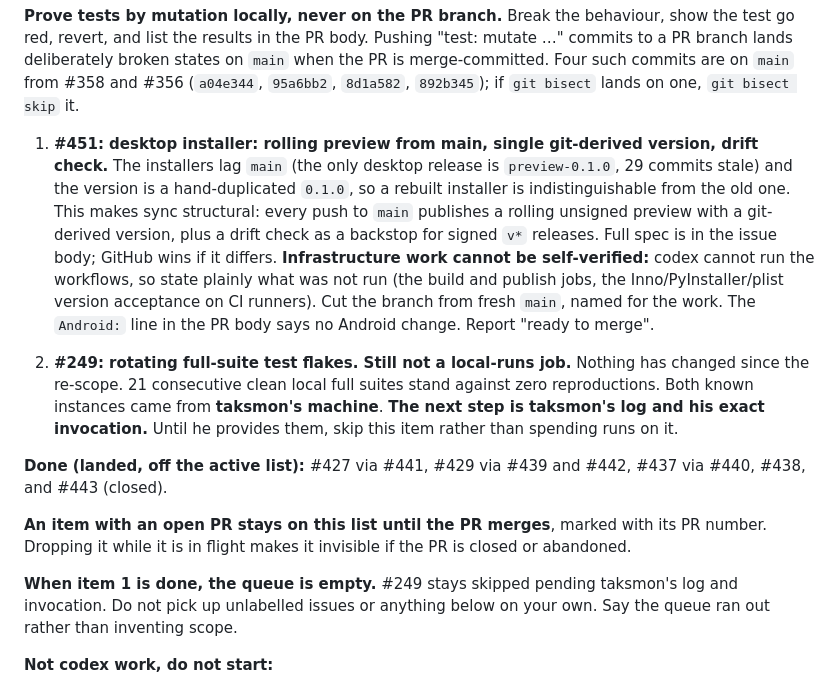
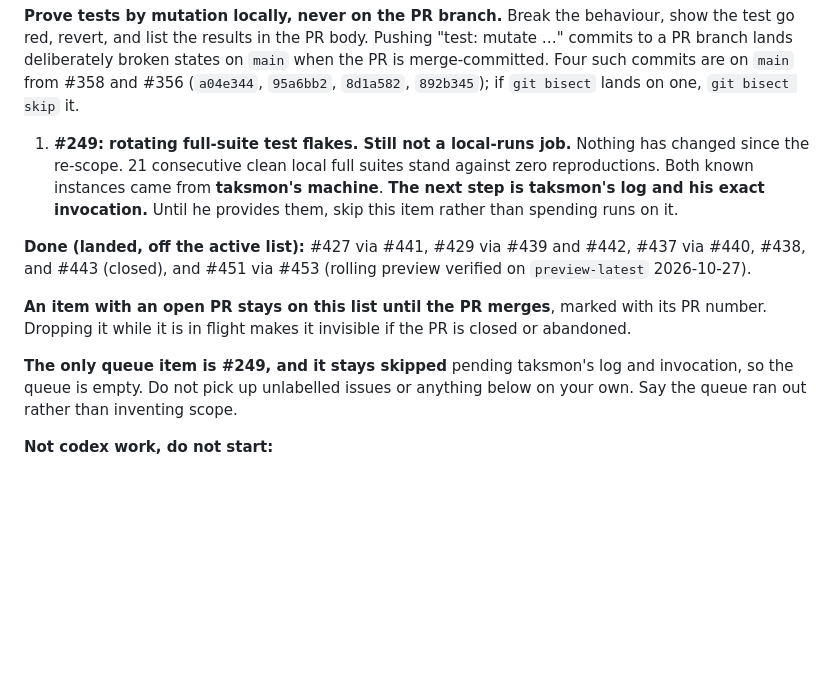
Before and after one commit to poopaskoopa/wattracker, a Markdown page: AGENTS.md, the part around the change. GitHub-like rendering; blank space fills up the shorter version.

Commit message:
docs: drop #451 from the work queue (landed via #453)
Co-Authored-By: Claude Sonnet 5.5 <noreply@anthropic.com>

```diff
--- a/AGENTS.md
+++ b/AGENTS.md
@@ -187,21 +187,7 @@ states on `main` when the PR is merge-committed. Four such commits are on
 `main` from #358 and #356 (`a04e344`, `95a6bb2`, `8d1a582`, `892b345`); if
 `git bisect` lands on one, `git bisect skip` it.
 
-1. **#451: desktop installer: rolling preview from main, single git-derived
-   version, drift check.** The installers lag `main` (the only desktop
-   release is `preview-0.1.0`, 29 commits stale) and the version is a
-   hand-duplicated `0.1.0`, so a rebuilt installer is indistinguishable from
-   the old one. This makes sync structural: every push to `main` publishes
-   a rolling unsigned preview with a git-derived version, plus a drift check
-   as a backstop for signed `v*` releases. Full spec is in the issue body;
-   GitHub wins if it differs. **Infrastructure work cannot be self-verified:**
-   codex cannot run the workflows, so state plainly what was not run (the
-   build and publish jobs, the Inno/PyInstaller/plist version acceptance on
-   CI runners). Cut the branch from fresh `main`, named for the work. The
-   `Android:` line in the PR body says no Android change. Report "ready to
-   merge".
-
-2. **#249: rotating full-suite test flakes. Still not a local-runs job.**
+1. **#249: rotating full-suite test flakes. Still not a local-runs job.**
    Nothing has changed since the re-scope. 21 consecutive clean local full
    suites stand against zero reproductions. Both known instances came from
    **taksmon's machine**. **The next step is taksmon's log and his exact
@@ -209,14 +195,15 @@ states on `main` when the PR is merge-committed. Four such commits are on
    runs on it.
 
 **Done (landed, off the active list):** #427 via #441, #429 via #439 and #442,
-#437 via #440, #438, and #443 (closed).
+#437 via #440, #438, and #443 (closed), and #451 via #453 (rolling
+preview verified on `preview-latest` 2026-10-27).
 
 **An item with an open PR stays on this list until the PR merges**, marked with
 its PR number. Dropping it while it is in flight makes it invisible if the PR is
 closed or abandoned.
 
-**When item 1 is done, the queue is empty.** #249 stays skipped pending
-taksmon's log and invocation. Do not pick up unlabelled issues or anything
+**The only queue item is #249, and it stays skipped** pending taksmon's log
+and invocation, so the queue is empty. Do not pick up unlabelled issues or anything
 below on your own. Say the queue ran out rather than inventing scope.
 
 **Not codex work, do not start:**
```
